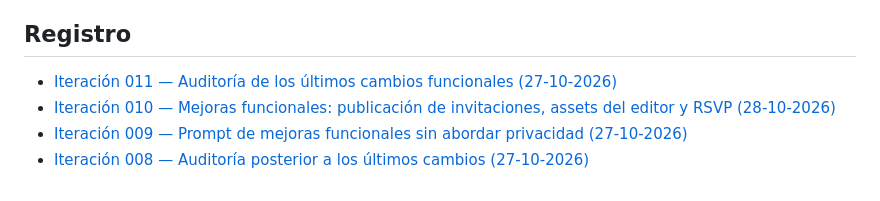
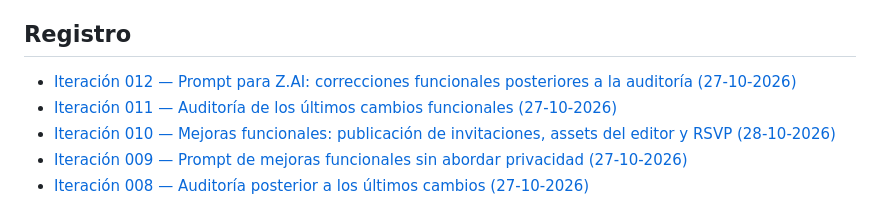
Before and after one commit to Sebasm2kuy/Miluaistudio, a Markdown page: IDEAS/README.md, the part around the change. Rendered like a GitHub page.

Commit message:
docs(ideas): index iteration 012 prompt

```diff
--- a/IDEAS/README.md
+++ b/IDEAS/README.md
@@ -15,6 +15,7 @@ Este directorio guarda las ideas, decisiones, oportunidades, hipótesis y próxi
 
 ## Registro
 
+- [Iteración 012 — Prompt para Z.AI: correcciones funcionales posteriores a la auditoría (27-10-2026)](./ITERACION-2026-10-27-012-PROMPT-CORRECCIONES-FUNCIONALES.md)
 - [Iteración 011 — Auditoría de los últimos cambios funcionales (27-10-2026)](./ITERACION-2026-10-27-011-AUDITORIA-ULTIMOS-CAMBIOS-FUNCIONALES.md)
 - [Iteración 010 — Mejoras funcionales: publicación de invitaciones, assets del editor y RSVP (28-10-2026)](./ITERACION-2026-10-28-010-MEJORAS-FUNCIONALES-PUBLICACION.md)
 - [Iteración 009 — Prompt de mejoras funcionales sin abordar privacidad (27-10-2026)](./ITERACION-2026-10-27-009-PROMPT-MEJORAS-FUNCIONALES.md)
```
